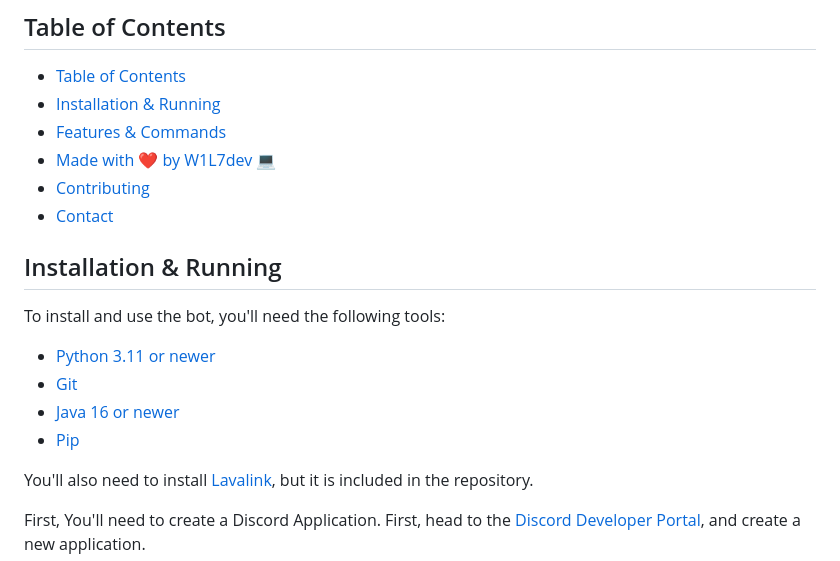
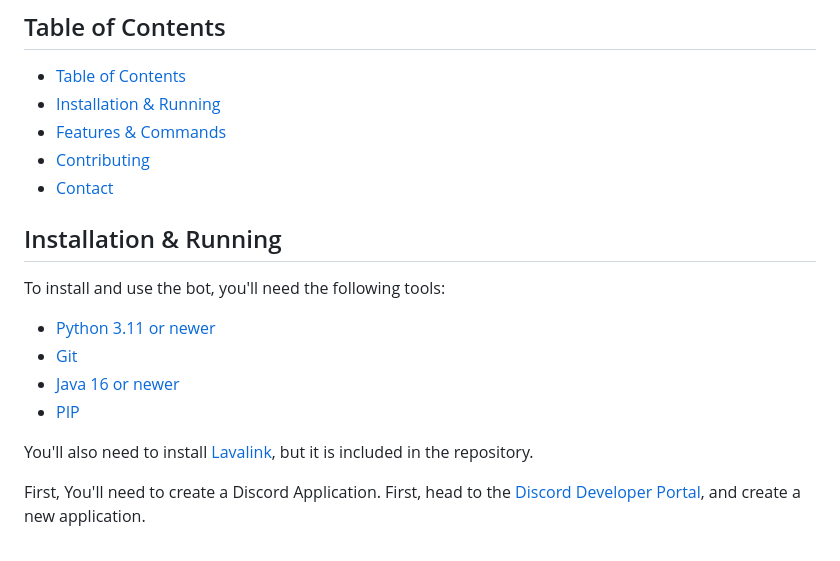
Before and after one commit to W1L7dev/devbot, a Markdown page: README.md, the part around the change printed below. GitHub-like rendering.

```diff
--- a/README.md
+++ b/README.md
@@ -24,7 +24,6 @@ DevBot is a personal Discord bot designed to manage my Discord server, but it ca
 - [Table of Contents](#table-of-contents)
 - [Installation \& Running](#installation--running)
 - [Features \& Commands](#features--commands)
-- [Made with ❤️ by W1L7dev 💻](#made-with-️-by-w1l7dev-)
 - [Contributing](#contributing)
 - [Contact](#contact)
 
@@ -35,7 +34,7 @@ To install and use the bot, you'll need the following tools:
 - [Python 3.11 or newer](https://www.python.org/downloads/)
 - [Git](https://git-scm.com/downloads)
 - [Java 16 or newer](https://www.java.com/en/download/)
-- [Pip](https://pip.pypa.io/en/stable/installation/)
+- [PIP](https://pip.pypa.io/en/stable/installation/)
 
 You'll also need to install [Lavalink](https://github.com/freyacodes/Lavalink), but it is included in the repository.
 
```
Also changed, not shown: other parts of README.md (+1 -1 lines).
